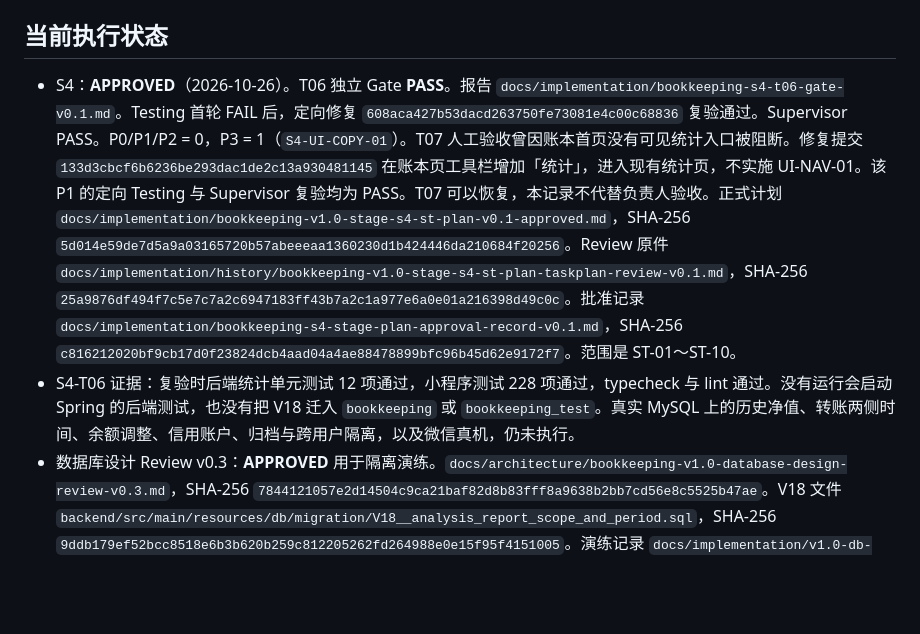
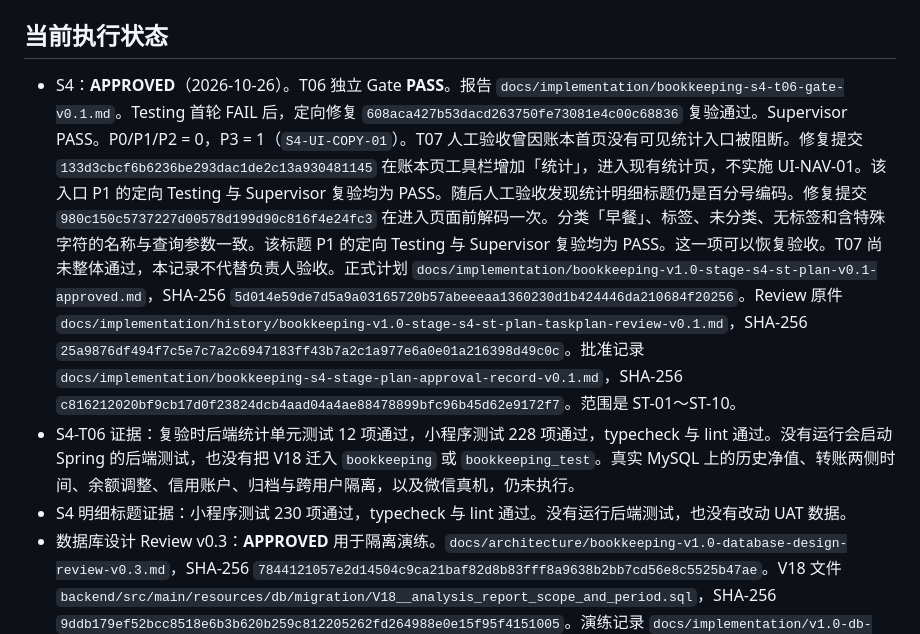
Before and after one commit to L-Hurricane/bookkeeping, a Markdown page: docs/CURRENT.md, the part around the change. Rendered like a GitHub page; blank space fills up the shorter version.

Commit message:
Record the statistics detail title retest.
The title defect is closed for this UAT item, and the stage acceptance is still open.

Co-authored-by: Cursor <cursoragent@cursor.com>

```diff
--- a/docs/CURRENT.md
+++ b/docs/CURRENT.md
@@ -8,8 +8,9 @@
 
 ## 当前执行状态
 
-- S4：**APPROVED**（2026-10-26）。T06 独立 Gate **PASS**。报告 `docs/implementation/bookkeeping-s4-t06-gate-v0.1.md`。Testing 首轮 FAIL 后，定向修复 `608aca427b53dacd263750fe73081e4c00c68836` 复验通过。Supervisor PASS。P0/P1/P2 = 0，P3 = 1（`S4-UI-COPY-01`）。T07 人工验收曾因账本首页没有可见统计入口被阻断。修复提交 `133d3cbcf6b6236be293dac1de2c13a930481145` 在账本页工具栏增加「统计」，进入现有统计页，不实施 UI-NAV-01。该 P1 的定向 Testing 与 Supervisor 复验均为 PASS。T07 可以恢复，本记录不代替负责人验收。正式计划 `docs/implementation/bookkeeping-v1.0-stage-s4-st-plan-v0.1-approved.md`，SHA-256 `5d014e59de7d5a9a03165720b57abeeeaa1360230d1b424446da210684f20256`。Review 原件 `docs/implementation/history/bookkeeping-v1.0-stage-s4-st-plan-taskplan-review-v0.1.md`，SHA-256 `25a9876df494f7c5e7c7a2c6947183ff43b7a2c1a977e6a0e01a216398d49c0c`。批准记录 `docs/implementation/bookkeeping-s4-stage-plan-approval-record-v0.1.md`，SHA-256 `c816212020bf9cb17d0f23824dcb4aad04a4ae88478899bfc96b45d62e9172f7`。范围是 ST-01～ST-10。
+- S4：**APPROVED**（2026-10-26）。T06 独立 Gate **PASS**。报告 `docs/implementation/bookkeeping-s4-t06-gate-v0.1.md`。Testing 首轮 FAIL 后，定向修复 `608aca427b53dacd263750fe73081e4c00c68836` 复验通过。Supervisor PASS。P0/P1/P2 = 0，P3 = 1（`S4-UI-COPY-01`）。T07 人工验收曾因账本首页没有可见统计入口被阻断。修复提交 `133d3cbcf6b6236be293dac1de2c13a930481145` 在账本页工具栏增加「统计」，进入现有统计页，不实施 UI-NAV-01。该入口 P1 的定向 Testing 与 Supervisor 复验均为 PASS。随后人工验收发现统计明细标题仍是百分号编码。修复提交 `980c150c5737227d00578d199d90c816f4e24fc3` 在进入页面前解码一次。分类「早餐」、标签、未分类、无标签和含特殊字符的名称与查询参数一致。该标题 P1 的定向 Testing 与 Supervisor 复验均为 PASS。这一项可以恢复验收。T07 尚未整体通过，本记录不代替负责人验收。正式计划 `docs/implementation/bookkeeping-v1.0-stage-s4-st-plan-v0.1-approved.md`，SHA-256 `5d014e59de7d5a9a03165720b57abeeeaa1360230d1b424446da210684f20256`。Review 原件 `docs/implementation/history/bookkeeping-v1.0-stage-s4-st-plan-taskplan-review-v0.1.md`，SHA-256 `25a9876df494f7c5e7c7a2c6947183ff43b7a2c1a977e6a0e01a216398d49c0c`。批准记录 `docs/implementation/bookkeeping-s4-stage-plan-approval-record-v0.1.md`，SHA-256 `c816212020bf9cb17d0f23824dcb4aad04a4ae88478899bfc96b45d62e9172f7`。范围是 ST-01～ST-10。
 - S4-T06 证据：复验时后端统计单元测试 12 项通过，小程序测试 228 项通过，typecheck 与 lint 通过。没有运行会启动 Spring 的后端测试，也没有把 V18 迁入 `bookkeeping` 或 `bookkeeping_test`。真实 MySQL 上的历史净值、转账两侧时间、余额调整、信用账户、归档与跨用户隔离，以及微信真机，仍未执行。
+- S4 明细标题证据：小程序测试 230 项通过，typecheck 与 lint 通过。没有运行后端测试，也没有改动 UAT 数据。
 - 数据库设计 Review v0.3：**APPROVED** 用于隔离演练。`docs/architecture/bookkeeping-v1.0-database-design-review-v0.3.md`，SHA-256 `7844121057e2d14504c9ca21baf82d8b83fff8a9638b2bb7cd56e8c5525b47ae`。V18 文件 `backend/src/main/resources/db/migration/V18__analysis_report_scope_and_period.sql`，SHA-256 `9ddb179ef52bcc8518e6b3b620b259c812205262fd264988e0e15f95f4151005`。演练记录 `docs/implementation/v1.0-db-v18-drill-2026-10-26.md`。演练只发生在 `bookkeeping_migration_test`。S4 不把 V18 迁入 `bookkeeping` 或 `bookkeeping_test`。
 - 本地 Git：分支 `uat/v1.0-s2`，比 `origin/release/v1.0` 超前且尚未推送。远程 `origin/release/v1.0` 仍是 S3 结项 `8012a9ef262d2504c1da46f1bea6ddd25af55ac9`。`origin/main` 仍是 `a393734ad147a5dbe11a83cebfd3381f408db7b2`。Draft PR #2 仍是 Open / Draft，head 为该结项提交，没有检查报告。V18 没有进入 `bookkeeping` 或 `bookkeeping_test`。
 - S2-T10 / M2-AUTO-GATE：**PASS**。组长 2026-10-24 裁断。未解决 P0/P1/P2 为 0。残留 P3 是模拟完整性异常下的事务回滚，没有直接触发 InnoDB `RESTRICT`，非阻断，未标成已修复。
```
